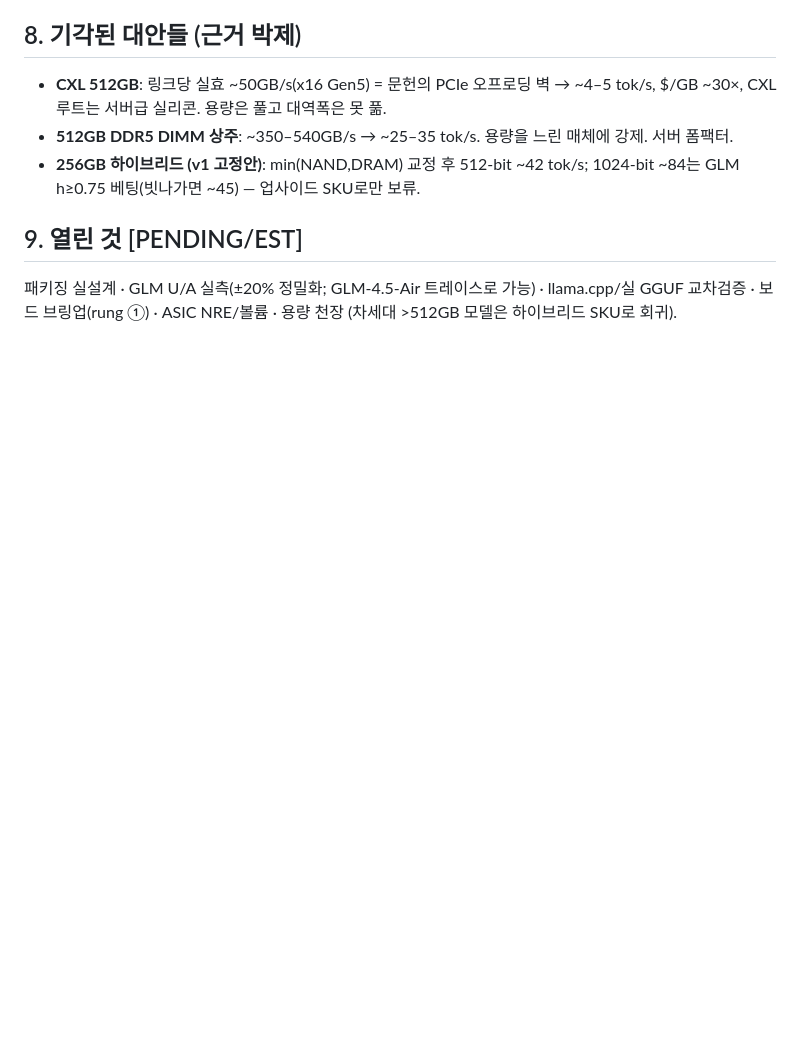
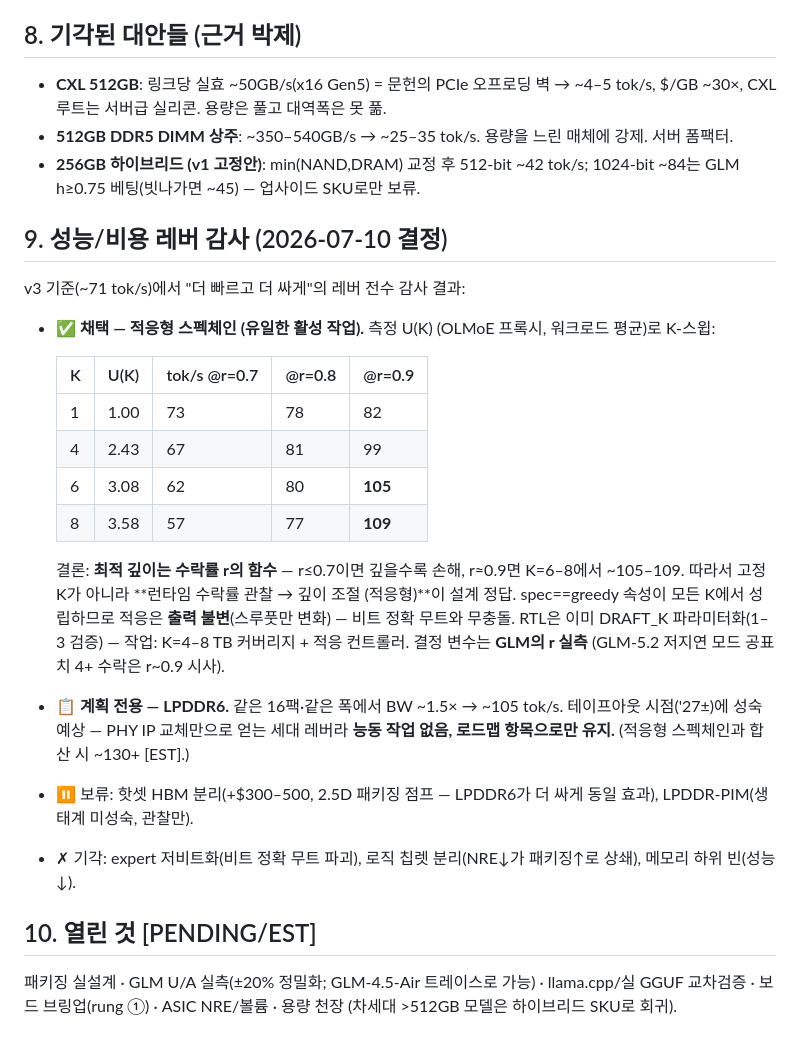
Before and after one commit to Wick-Lim/AIPU, a Markdown page: docs/R3_APPLIANCE_SPEC.md, the part around the change. GitHub-like rendering; blank space fills up the shorter version.

Commit message:
docs(r3): performance-lever audit -- adaptive spec-chain ADOPTED, LPDDR6 plan-only
K-sweep with the measured U(K) (OLMoE proxy): the optimal draft depth is a
function of the accept rate r -- deeper HURTS at r<=0.7 (union outgrows
acceptance), is flat at r=0.8, and reaches ~105-109 tok/s at K=6-8 when r~0.9
(GLM-5.2 low-latency class). Decision: ADAPTIVE draft depth (runtime accept-
rate observer -> per-pass K), which is output-invariant by the spec==greedy
property (throughput-only knob, no bit-exactness interaction). RTL already
parameterizes DRAFT_K (1-3 verified); work items: K=4-8 TB coverage + the
adaptive controller; the decisive measurement is GLM's r. LPDDR6 recorded as
a plan-only generation lever (~1.5x BW, PHY-IP swap at tapeout; ~130+ combined
[EST]). Parked: hot-set HBM tier, LPDDR-PIM. Rejected: low-bit experts (moat),
logic-chiplet split, lower memory bins.

```diff
--- a/docs/R3_APPLIANCE_SPEC.md
+++ b/docs/R3_APPLIANCE_SPEC.md
@@ -113,7 +113,36 @@ weights/s** (Q4_K ~4.5bit/wt)에서, 마진 1.3× 포함:
 - **256GB 하이브리드 (v1 고정안)**: min(NAND,DRAM) 교정 후 512-bit ~42 tok/s;
   1024-bit ~84는 GLM h≥0.75 베팅(빗나가면 ~45) — 업사이드 SKU로만 보류.
 
-## 9. 열린 것 [PENDING/EST]
+## 9. 성능/비용 레버 감사 (2026-07-10 결정)
+
+v3 기준(~71 tok/s)에서 "더 빠르고 더 싸게"의 레버 전수 감사 결과:
+
+- **✅ 채택 — 적응형 스펙체인 (유일한 활성 작업).** 측정 U(K) (OLMoE 프록시,
+  워크로드 평균)로 K-스윕:
+
+  | K | U(K) | tok/s @r=0.7 | @r=0.8 | @r=0.9 |
+  |---|---|---|---|---|
+  | 1 | 1.00 | 73 | 78 | 82 |
+  | 4 | 2.43 | 67 | 81 | 99 |
+  | 6 | 3.08 | 62 | 80 | **105** |
+  | 8 | 3.58 | 57 | 77 | **109** |
+
+  결론: **최적 깊이는 수락률 r의 함수** — r≤0.7이면 깊을수록 손해, r≈0.9면
+  K=6–8에서 ~105–109. 따라서 고정 K가 아니라 **런타임 수락률 관찰 → 깊이 조절
+  (적응형)**이 설계 정답. spec==greedy 속성이 모든 K에서 성립하므로 적응은
+  **출력 불변**(스루풋만 변화) — 비트 정확 무트와 무충돌. RTL은 이미 DRAFT_K
+  파라미터화(1–3 검증) — 작업: K=4–8 TB 커버리지 + 적응 컨트롤러.
+  결정 변수는 **GLM의 r 실측** (GLM-5.2 저지연 모드 공표치 4+ 수락은 r~0.9 시사).
+- **📋 계획 전용 — LPDDR6.** 같은 16팩·같은 폭에서 BW ~1.5× → ~105 tok/s.
+  테이프아웃 시점('27±)에 성숙 예상 — PHY IP 교체만으로 얻는 세대 레버라
+  **능동 작업 없음, 로드맵 항목으로만 유지.** (적응형 스펙체인과 합산 시
+  ~130+ [EST].)
+- ⏸ 보류: 핫셋 HBM 분리(+$300–500, 2.5D 패키징 점프 — LPDDR6가 더 싸게 동일
+  효과), LPDDR-PIM(생태계 미성숙, 관찰만).
+- ✗ 기각: expert 저비트화(비트 정확 무트 파괴), 로직 칩렛 분리(NRE↓가 패키징↑로
+  상쇄), 메모리 하위 빈(성능↓).
+
+## 10. 열린 것 [PENDING/EST]
 
 패키징 실설계 · GLM U/A 실측(±20% 정밀화; GLM-4.5-Air 트레이스로 가능) ·
 llama.cpp/실 GGUF 교차검증 · 보드 브링업(rung ①) · ASIC NRE/볼륨 · 용량 천장
```
